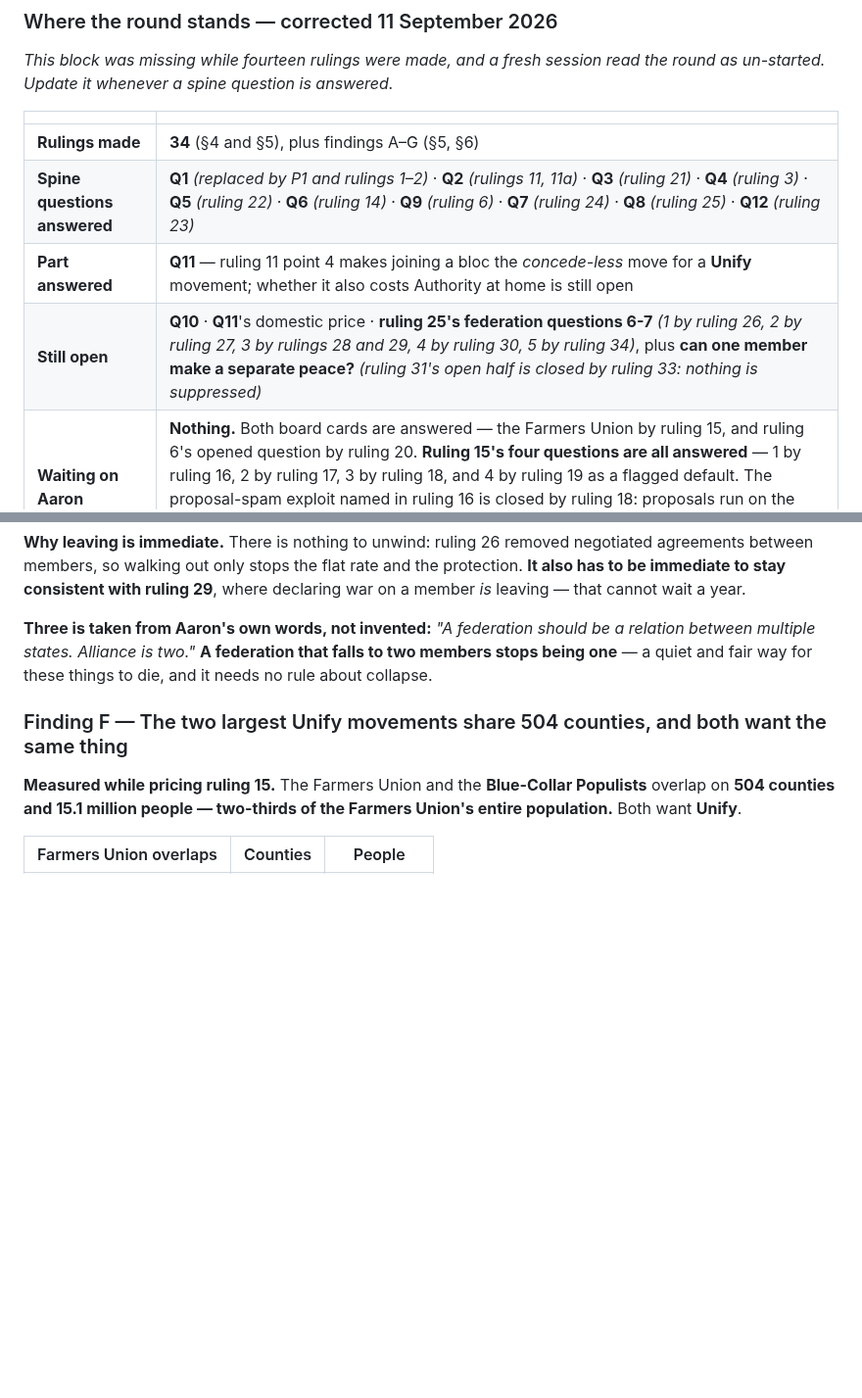
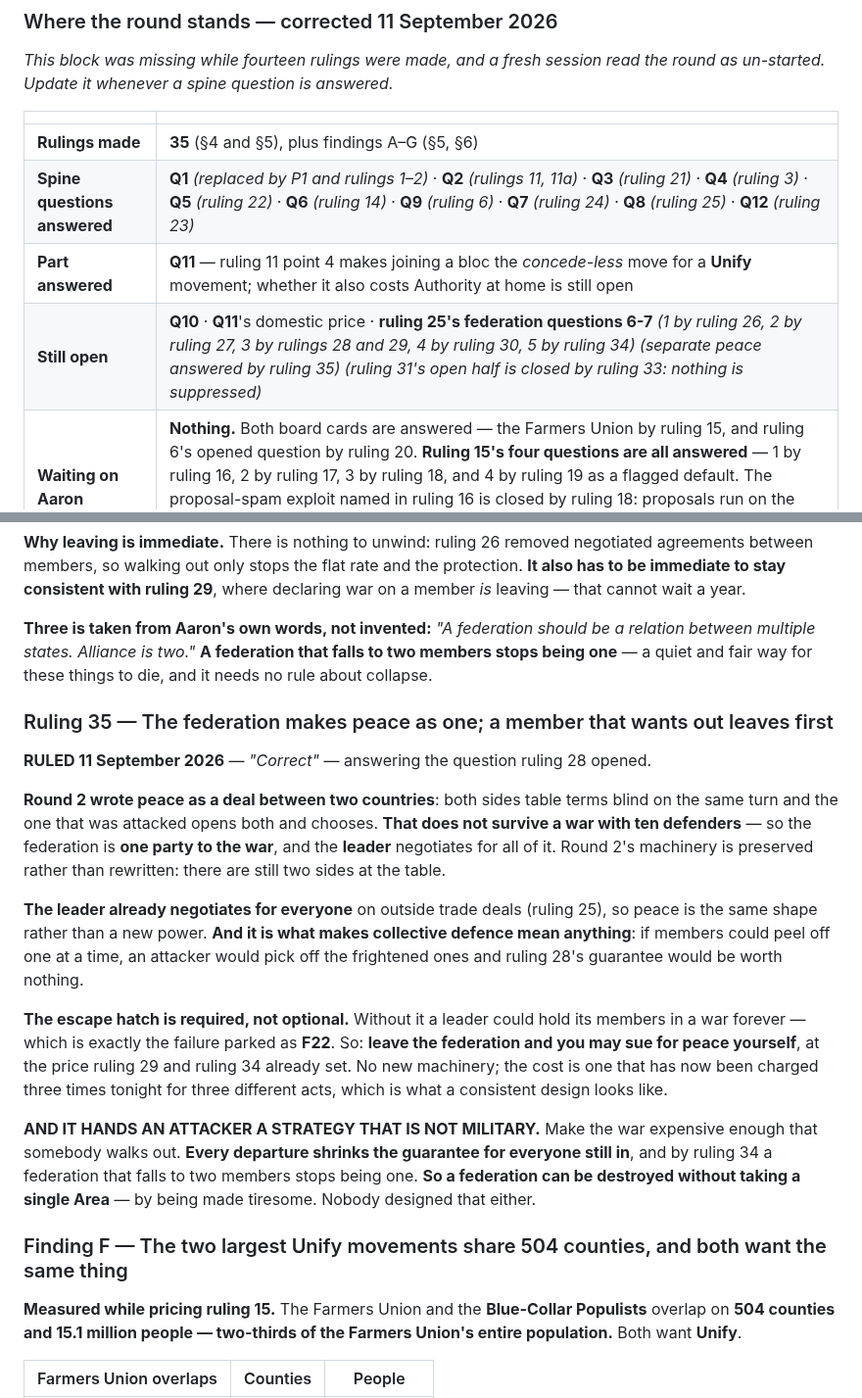
Before and after one commit to aaronallsop/manifest-disunity, a Markdown page: docs/design/politics-ideation.md, 2 parts joined by grey strips. Shown at 98% size. GitHub-like rendering; blank space fills up the shorter version.

Commit message:
Ruling 35: the federation makes peace as one, or you leave first
Round 2's peace is written for two parties, so the federation is one party and
the leader negotiates for all of it - preserving the machinery rather than
rewriting it. The escape hatch is required or a leader could hold members in a
war forever, which is the failure parked as F22.

And it hands an attacker a strategy that is not military: make the war
tiresome until somebody walks, because every departure shrinks the guarantee
and a federation that falls to two stops being one. A federation can be
destroyed without taking a single Area.

Co-Authored-By: Claude Opus 5 <noreply@anthropic.com>

```diff
--- a/docs/design/politics-ideation.md
+++ b/docs/design/politics-ideation.md
@@ -14,10 +14,10 @@ un-started. Update it whenever a spine question is answered.*
 
 | | |
 |---|---|
-| **Rulings made** | **34** (§4 and §5), plus findings A–G (§5, §6) |
+| **Rulings made** | **35** (§4 and §5), plus findings A–G (§5, §6) |
 | **Spine questions answered** | **Q1** *(replaced by P1 and rulings 1–2)* · **Q2** *(rulings 11, 11a)* · **Q3** *(ruling 21)* · **Q4** *(ruling 3)* · **Q5** *(ruling 22)* · **Q6** *(ruling 14)* · **Q9** *(ruling 6)* · **Q7** *(ruling 24)* · **Q8** *(ruling 25)* · **Q12** *(ruling 23)* |
 | **Part answered** | **Q11** — ruling 11 point 4 makes joining a bloc the *concede-less* move for a **Unify** movement; whether it also costs Authority at home is still open |
-| **Still open** | **Q10** · **Q11**'s domestic price · **ruling 25's federation questions 6-7** *(1 by ruling 26, 2 by ruling 27, 3 by rulings 28 and 29, 4 by ruling 30, 5 by ruling 34)*, plus **can one member make a separate peace?** *(ruling 31's open half is closed by ruling 33: nothing is suppressed)* |
+| **Still open** | **Q10** · **Q11**'s domestic price · **ruling 25's federation questions 6-7** *(1 by ruling 26, 2 by ruling 27, 3 by rulings 28 and 29, 4 by ruling 30, 5 by ruling 34)* *(separate peace answered by ruling 35)* *(ruling 31's open half is closed by ruling 33: nothing is suppressed)* |
 | **Waiting on Aaron** | **Nothing.** Both board cards are answered — the Farmers Union by ruling 15, and ruling 6's opened question by ruling 20. **Ruling 15's four questions are all answered** — 1 by ruling 16, 2 by ruling 17, 3 by ruling 18, and 4 by ruling 19 as a flagged default. The proposal-spam exploit named in ruling 16 is closed by ruling 18: proposals run on the movement's clock, not the player's. **Finding A is ANSWERED by ruling 15**: the Farmers Union is a movement and its verb is Unify |
 | **Still to do before the round closes** | the closing test — *what does the player do about this on a Tuesday, with one action?* — and **trace scenario 3** |
 
@@ -2120,6 +2120,31 @@ cannot wait a year.
 multiple states. Alliance is two."* **A federation that falls to two members stops being one** — a quiet
 and fair way for these things to die, and it needs no rule about collapse.
 
+### Ruling 35 — The federation makes peace as one; a member that wants out leaves first
+
+**RULED 11 September 2026** — *"Correct"* — answering the question ruling 28 opened.
+
+**Round 2 wrote peace as a deal between two countries**: both sides table terms blind on the same turn
+and the one that was attacked opens both and chooses. **That does not survive a war with ten defenders**
+— so the federation is **one party to the war**, and the **leader** negotiates for all of it. Round 2's
+machinery is preserved rather than rewritten: there are still two sides at the table.
+
+**The leader already negotiates for everyone** on outside trade deals (ruling 25), so peace is the same
+shape rather than a new power. **And it is what makes collective defence mean anything**: if members
+could peel off one at a time, an attacker would pick off the frightened ones and ruling 28's guarantee
+would be worth nothing.
+
+**The escape hatch is required, not optional.** Without it a leader could hold its members in a war
+forever — which is exactly the failure parked as **F22**. So: **leave the federation and you may sue for
+peace yourself**, at the price ruling 29 and ruling 34 already set. No new machinery; the cost is one
+that has now been charged three times tonight for three different acts, which is what a consistent
+design looks like.
+
+**AND IT HANDS AN ATTACKER A STRATEGY THAT IS NOT MILITARY.** Make the war expensive enough that
+somebody walks out. **Every departure shrinks the guarantee for everyone still in**, and by ruling 34 a
+federation that falls to two members stops being one. **So a federation can be destroyed without taking
+a single Area** — by being made tiresome. Nobody designed that either.
+
 ### Finding F — The two largest Unify movements share 504 counties, and both want the same thing
 
 **Measured while pricing ruling 15.** The Farmers Union and the **Blue-Collar Populists** overlap on
```
